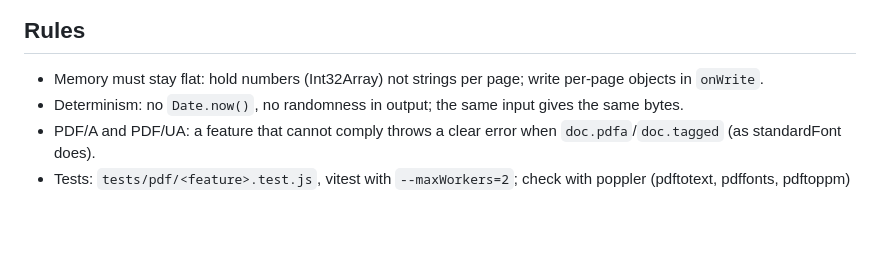
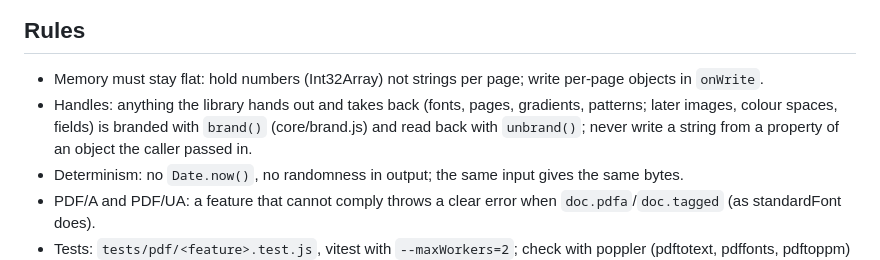
Before and after one commit to MrArun005/reportwright-pdf, a Markdown page: ARCHITECTURE.md, the part around the change. Drawn GitHub-style; blank space fills up the shorter version.

```diff
--- a/ARCHITECTURE.md
+++ b/ARCHITECTURE.md
@@ -101,6 +101,9 @@ reads them in `index.js` (one `if` next to `if (o.pdfa) addOutputIntent(doc)`).
 ## Rules
 
 - Memory must stay flat: hold numbers (Int32Array) not strings per page; write per-page objects in `onWrite`.
+- Handles: anything the library hands out and takes back (fonts, pages, gradients, patterns; later images, colour
+  spaces, fields) is branded with `brand()` (core/brand.js) and read back with `unbrand()`; never write a string
+  from a property of an object the caller passed in.
 - Determinism: no `Date.now()`, no randomness in output; the same input gives the same bytes.
 - PDF/A and PDF/UA: a feature that cannot comply throws a clear error when `doc.pdfa`/`doc.tagged` (as standardFont does).
 - Tests: `tests/pdf/<feature>.test.js`, vitest with `--maxWorkers=2`; check with poppler (pdftotext, pdffonts, pdftoppm)
```
Also changed, not shown: README.md (+1 -1 lines).
